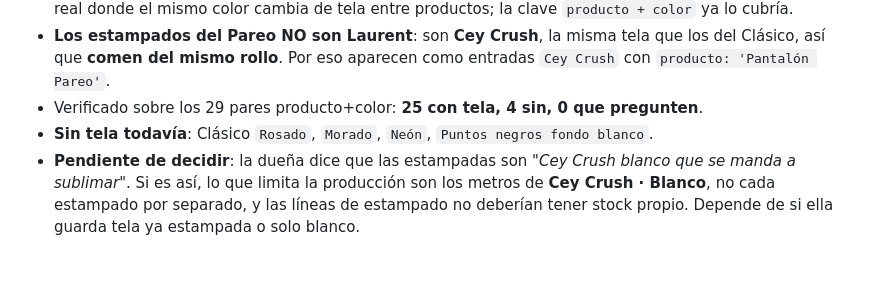
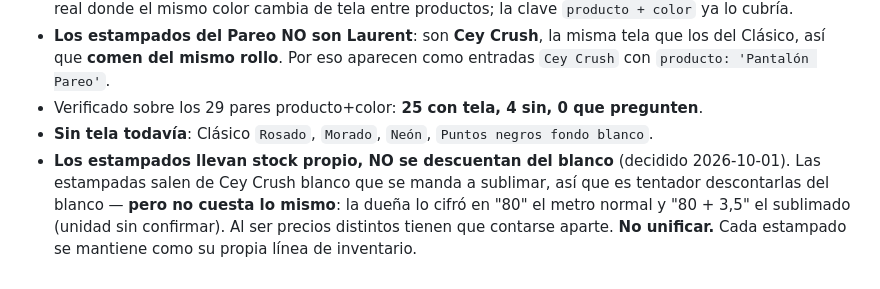
Before and after one commit to CenizaOS/Ceniza-app, a Markdown page: CLAUDE.md, the part around the change. Rendered like a GitHub page.

Commit message:
Anotar por que los estampados no se descuentan del blanco
Las estampadas salen de Cey Crush blanco sublimado, asi que es tentador
descontarlas del stock de blanco. La duena lo descarto: el metro sublimado
cuesta mas que el normal, asi que no pueden compartir inventario.

El codigo ya lo hacia bien; queda escrito para que nadie lo "simplifique" mas
adelante.

Co-Authored-By: Claude Opus 5 <noreply@anthropic.com>

```diff
--- a/CLAUDE.md
+++ b/CLAUDE.md
@@ -242,4 +242,4 @@ Building and maintaining the **Ceniza** app — a Venezuelan women's clothing br
 - **Los estampados del Pareo NO son Laurent**: son **Cey Crush**, la misma tela que los del Clásico, así que **comen del mismo rollo**. Por eso aparecen como entradas `Cey Crush` con `producto: 'Pantalón Pareo'`.
 - Verificado sobre los 29 pares producto+color: **25 con tela, 4 sin, 0 que pregunten**.
 - **Sin tela todavía**: Clásico `Rosado`, `Morado`, `Neón`, `Puntos negros fondo blanco`.
-- **Pendiente de decidir**: la dueña dice que las estampadas son *"Cey Crush blanco que se manda a sublimar"*. Si es así, lo que limita la producción son los metros de **Cey Crush · Blanco**, no cada estampado por separado, y las líneas de estampado no deberían tener stock propio. Depende de si ella guarda tela ya estampada o solo blanco.
+- **Los estampados llevan stock propio, NO se descuentan del blanco** (decidido 2026-10-01). Las estampadas salen de Cey Crush blanco que se manda a sublimar, así que es tentador descontarlas del blanco — **pero no cuesta lo mismo**: la dueña lo cifró en "80" el metro normal y "80 + 3,5" el sublimado (unidad sin confirmar). Al ser precios distintos tienen que contarse aparte. **No unificar.** Cada estampado se mantiene como su propia línea de inventario.
```
